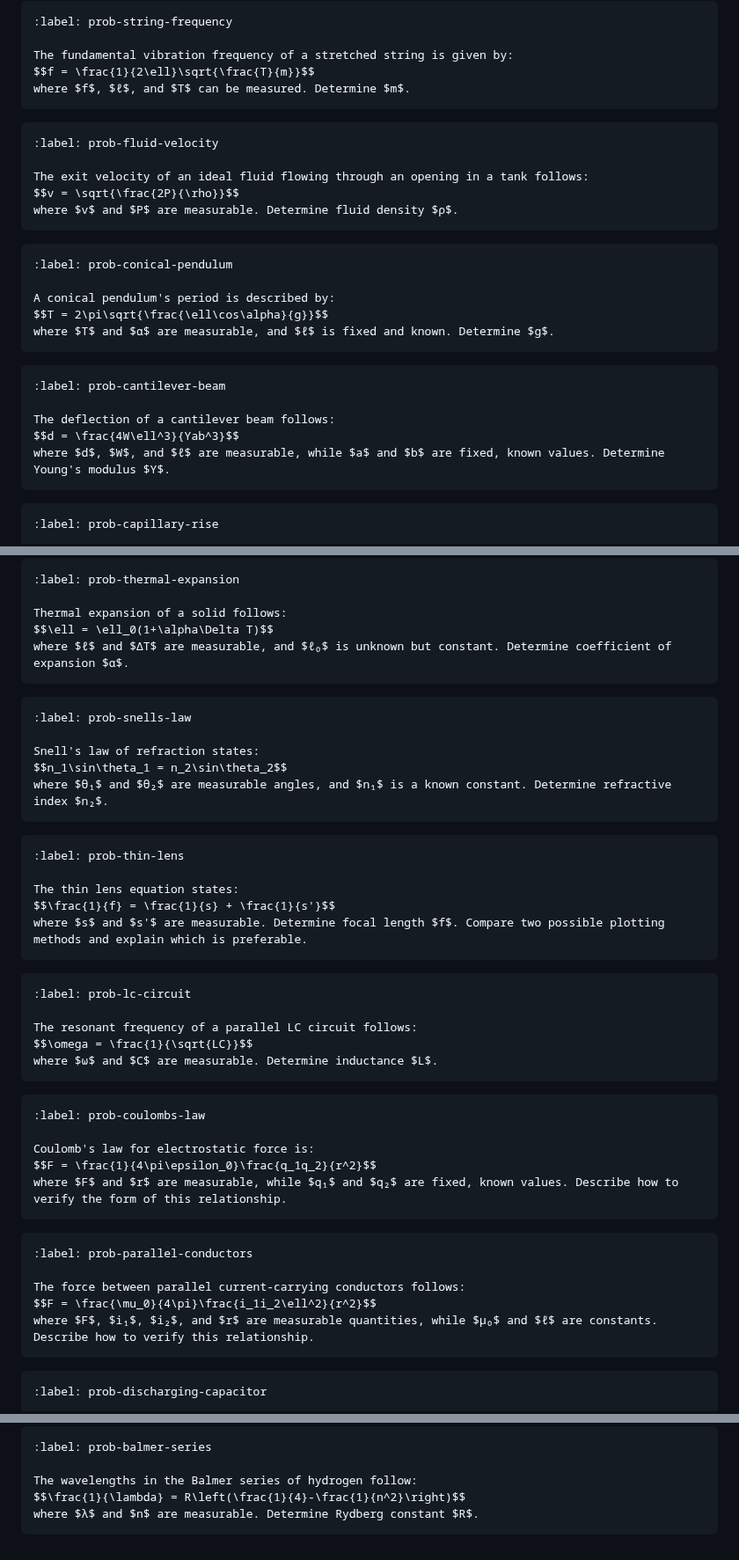
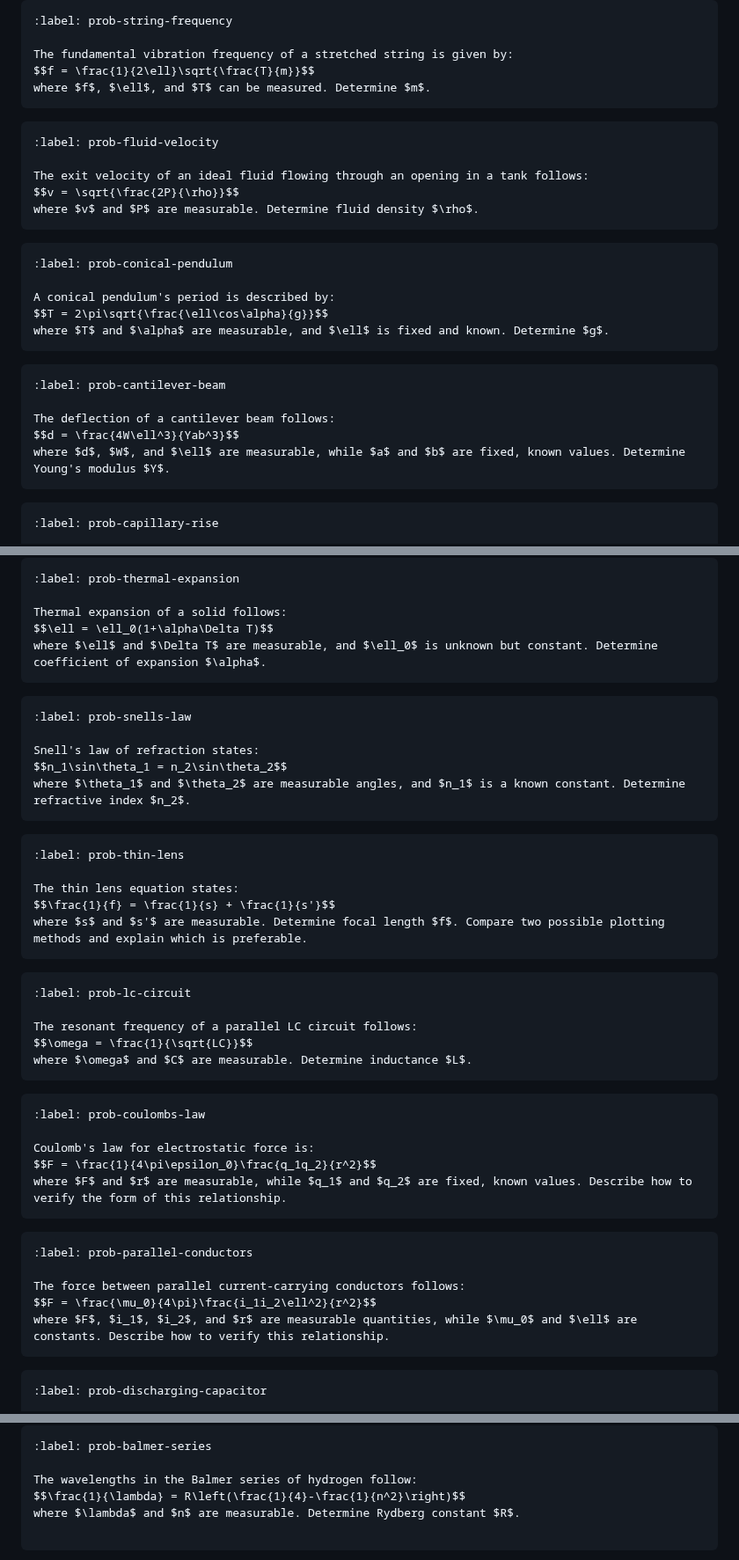
Before and after one commit to veillette/hands-on, a Markdown page: content/Chapter5.md, 3 parts joined by grey strips. Shown at 88% size. Drawn GitHub-style.

Commit message:
docs: update LaTeX variable formatting in Chapter5.md
Standardize LaTeX variable formatting to use `\ell`, `\alpha`, `\rho`, and similar symbols consistently throughout the document for improved readability and consistency.

````diff
--- a/content/Chapter5.md
+++ b/content/Chapter5.md
@@ -470,7 +470,7 @@ where $s$ and $t$ are measurable. Determine the acceleration $a$.
 
 The fundamental vibration frequency of a stretched string is given by:
 $$f = \frac{1}{2\ell}\sqrt{\frac{T}{m}}$$
-where $f$, $ℓ$, and $T$ can be measured. Determine $m$.
+where $f$, $\ell$, and $T$ can be measured. Determine $m$.
 ```
 
 ```{exercise}
@@ -478,7 +478,7 @@ where $f$, $ℓ$, and $T$ can be measured. Determine $m$.
 
 The exit velocity of an ideal fluid flowing through an opening in a tank follows:
 $$v = \sqrt{\frac{2P}{\rho}}$$
-where $v$ and $P$ are measurable. Determine fluid density $ρ$.
+where $v$ and $P$ are measurable. Determine fluid density $\rho$.
 ```
 
 ```{exercise}
@@ -486,7 +486,7 @@ where $v$ and $P$ are measurable. Determine fluid density $ρ$.
 
 A conical pendulum's period is described by:
 $$T = 2\pi\sqrt{\frac{\ell\cos\alpha}{g}}$$
-where $T$ and $α$ are measurable, and $ℓ$ is fixed and known. Determine $g$.
+where $T$ and $\alpha$ are measurable, and $\ell$ is fixed and known. Determine $g$.
 ```
 
 ```{exercise}
@@ -494,7 +494,7 @@ where $T$ and $α$ are measurable, and $ℓ$ is fixed and known. Determine $g$.
 
 The deflection of a cantilever beam follows:
 $$d = \frac{4W\ell^3}{Yab^3}$$
-where $d$, $W$, and $ℓ$ are measurable, while $a$ and $b$ are fixed, known values. Determine Young's modulus $Y$.
+where $d$, $W$, and $\ell$ are measurable, while $a$ and $b$ are fixed, known values. Determine Young's modulus $Y$.
 ```
 
 ```{exercise}
@@ -526,7 +526,7 @@ where $f$ and $v₀$ are measurable quantities, and $f₀$ is a known constant.
 
 Thermal expansion of a solid follows:
 $$\ell = \ell_0(1+\alpha\Delta T)$$
-where $ℓ$ and $ΔT$ are measurable, and $ℓ₀$ is unknown but constant. Determine coefficient of expansion $α$.
+where $\ell$ and $\Delta T$ are measurable, and $\ell_0$ is unknown but constant. Determine coefficient of expansion $\alpha$.
 ```
 
 ```{exercise}
@@ -534,7 +534,7 @@ where $ℓ$ and $ΔT$ are measurable, and $ℓ₀$ is unknown but constant. Dete
 
 Snell's law of refraction states:
 $$n_1\sin\theta_1 = n_2\sin\theta_2$$
-where $θ₁$ and $θ₂$ are measurable angles, and $n₁$ is a known constant. Determine refractive index $n₂$.
+where $\theta_1$ and $\theta_2$ are measurable angles, and $n_1$ is a known constant. Determine refractive index $n_2$.
 ```
 
 ```{exercise}
@@ -550,7 +550,7 @@ where $s$ and $s'$ are measurable. Determine focal length $f$. Compare two possi
 
 The resonant frequency of a parallel LC circuit follows:
 $$\omega = \frac{1}{\sqrt{LC}}$$
-where $ω$ and $C$ are measurable. Determine inductance $L$.
+where $\omega$ and $C$ are measurable. Determine inductance $L$.
 ```
 
 ```{exercise}
@@ -558,7 +558,7 @@ where $ω$ and $C$ are measurable. Determine inductance $L$.
 
 Coulomb's law for electrostatic force is:
 $$F = \frac{1}{4\pi\epsilon_0}\frac{q_1q_2}{r^2}$$
-where $F$ and $r$ are measurable, while $q₁$ and $q₂$ are fixed, known values. Describe how to verify the form of this relationship.
+where $F$ and $r$ are measurable, while $q_1$ and $q_2$ are fixed, known values. Describe how to verify the form of this relationship.
 ```
 
 ```{exercise}
@@ -566,7 +566,7 @@ where $F$ and $r$ are measurable, while $q₁$ and $q₂$ are fixed, known value
 
 The force between parallel current-carrying conductors follows:
 $$F = \frac{\mu_0}{4\pi}\frac{i_1i_2\ell^2}{r^2}$$
-where $F$, $i₁$, $i₂$, and $r$ are measurable quantities, while $μ₀$ and $ℓ$ are constants. Describe how to verify this relationship.
+where $F$, $i_1$, $i_2$, and $r$ are measurable quantities, while $\mu_0$ and $\ell$ are constants. Describe how to verify this relationship.
 ```
 
 ```{exercise}
@@ -598,5 +598,4 @@ where m and v are measurable. Determine rest mass m₀ and speed of light c.
 
 The wavelengths in the Balmer series of hydrogen follow:
 $$\frac{1}{\lambda} = R\left(\frac{1}{4}-\frac{1}{n^2}\right)$$
-where $λ$ and $n$ are measurable. Determine Rydberg constant $R$.
-```
+where $\lambda$ and $n$ are measurable. Determine Rydberg constant $R$.
````
Also changed, not shown: other parts of content/Chapter5.md (+3 -3 lines).
